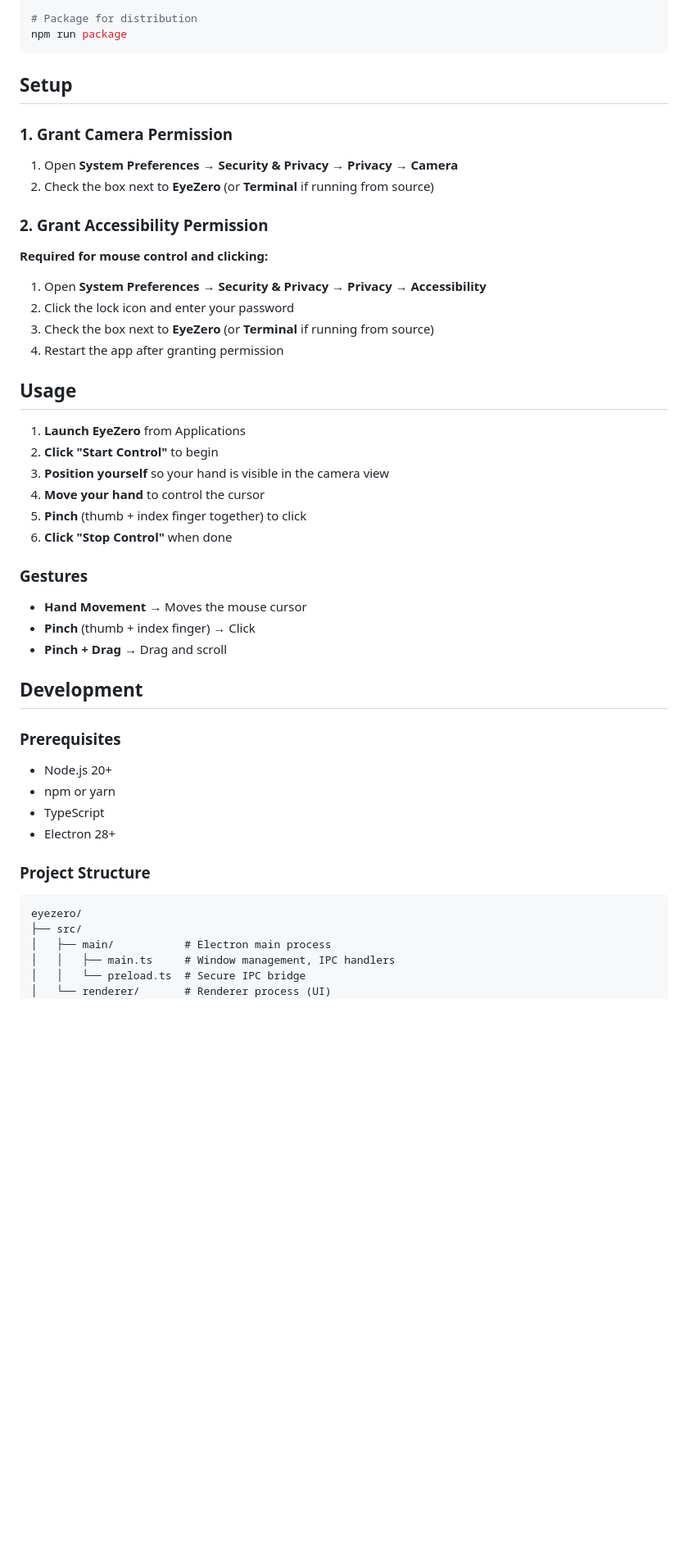
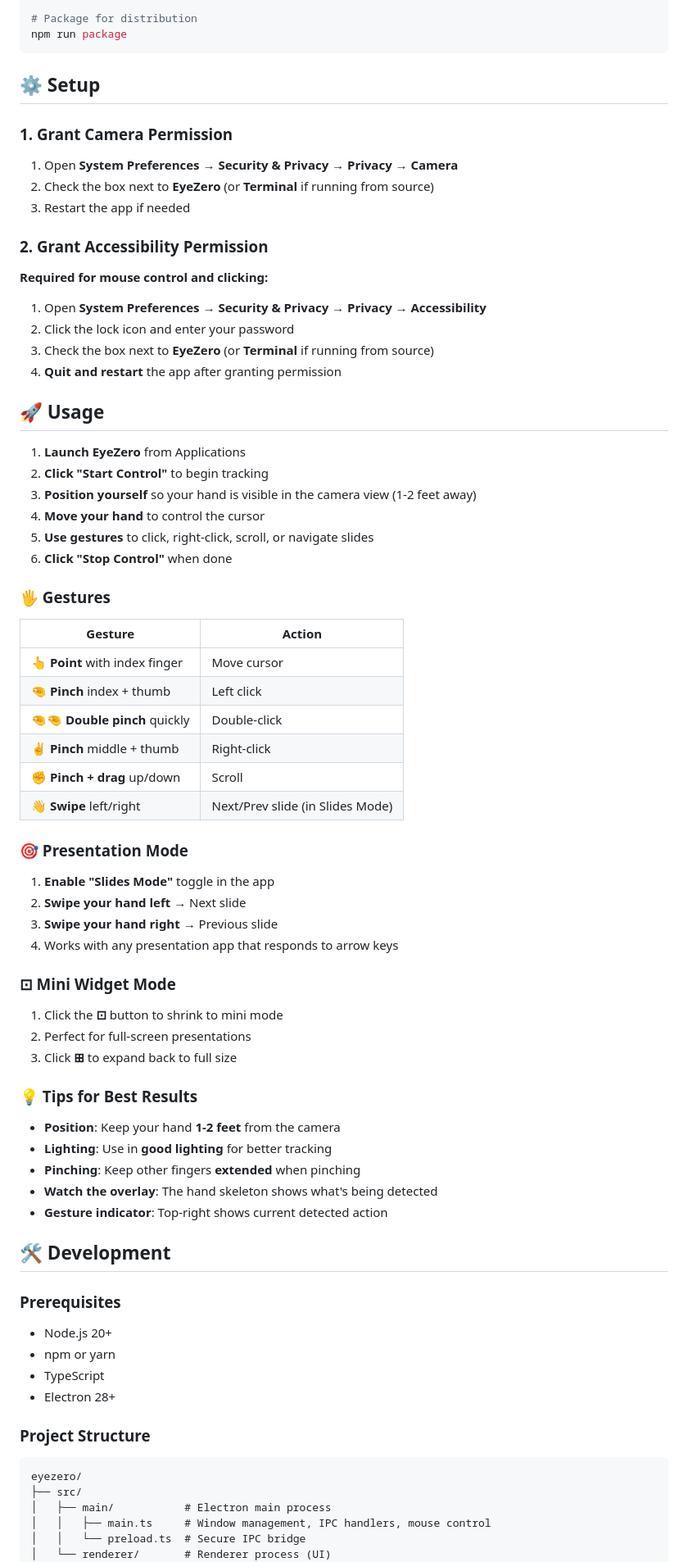
Before and after one commit to maghonemi/eyezero, a Markdown page: README.md, the part around one of its changes. Shown at 82% size. Rendered like a GitHub page; blank space fills up the shorter version.

````diff
--- a/README.md
+++ b/README.md
@@ -49,12 +78,13 @@ npm run dev
 npm run package
 ```
 
-## Setup
+## ⚙️ Setup
 
 ### 1. Grant Camera Permission
 
 1. Open **System Preferences** → **Security & Privacy** → **Privacy** → **Camera**
 2. Check the box next to **EyeZero** (or **Terminal** if running from source)
+3. Restart the app if needed
 
 ### 2. Grant Accessibility Permission
 
@@ -63,24 +93,50 @@ npm run package
 1. Open **System Preferences** → **Security & Privacy** → **Privacy** → **Accessibility**
 2. Click the lock icon and enter your password
 3. Check the box next to **EyeZero** (or **Terminal** if running from source)
-4. Restart the app after granting permission
+4. **Quit and restart** the app after granting permission
 
-## Usage
+## 🚀 Usage
 
 1. **Launch EyeZero** from Applications
-2. **Click "Start Control"** to begin
-3. **Position yourself** so your hand is visible in the camera view
+2. **Click "Start Control"** to begin tracking
+3. **Position yourself** so your hand is visible in the camera view (1-2 feet away)
 4. **Move your hand** to control the cursor
-5. **Pinch** (thumb + index finger together) to click
+5. **Use gestures** to click, right-click, scroll, or navigate slides
 6. **Click "Stop Control"** when done
 
-### Gestures
+### 🖐️ Gestures
 
-- **Hand Movement** → Moves the mouse cursor
-- **Pinch** (thumb + index finger) → Click
-- **Pinch + Drag** → Drag and scroll
+| Gesture | Action |
+|---------|--------|
+| **👆 Point** with index finger | Move cursor |
+| **🤏 Pinch** index + thumb | Left click |
+| **🤏🤏 Double pinch** quickly | Double-click |
+| **✌️ Pinch** middle + thumb | Right-click |
+| **✊ Pinch + drag** up/down | Scroll |
+| **👋 Swipe** left/right | Next/Prev slide (in Slides Mode) |
 
-## Development
+### 🎯 Presentation Mode
+
+1. **Enable "Slides Mode"** toggle in the app
+2. **Swipe your hand left** → Next slide
+3. **Swipe your hand right** → Previous slide
+4. Works with any presentation app that responds to arrow keys
+
+### ⊡ Mini Widget Mode
+
+1. Click the **⊡** button to shrink to mini mode
+2. Perfect for full-screen presentations
+3. Click **⊞** to expand back to full size
+
+### 💡 Tips for Best Results
+
+- **Position**: Keep your hand **1-2 feet** from the camera
+- **Lighting**: Use in **good lighting** for better tracking
+- **Pinching**: Keep other fingers **extended** when pinching
+- **Watch the overlay**: The hand skeleton shows what's being detected
+- **Gesture indicator**: Top-right shows current detected action
+
+## 🛠️ Development
 
 ### Prerequisites
 
@@ -95,7 +151,7 @@ npm run package
 eyezero/
 ├── src/
 │   ├── main/           # Electron main process
-│   │   ├── main.ts     # Window management, IPC handlers
+│   │   ├── main.ts     # Window management, IPC handlers, mouse control
 │   │   └── preload.ts  # Secure IPC bridge
 │   └── renderer/       # Renderer process (UI)
 │       ├── app.ts      # Main app entry
````
Also changed, not shown: other parts of README.md (+68 -23 lines).
